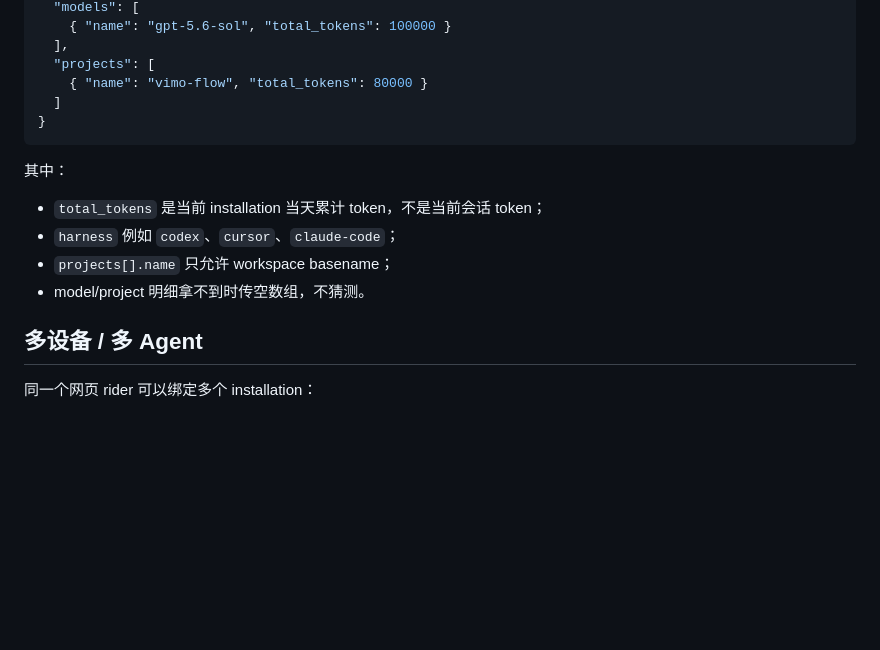
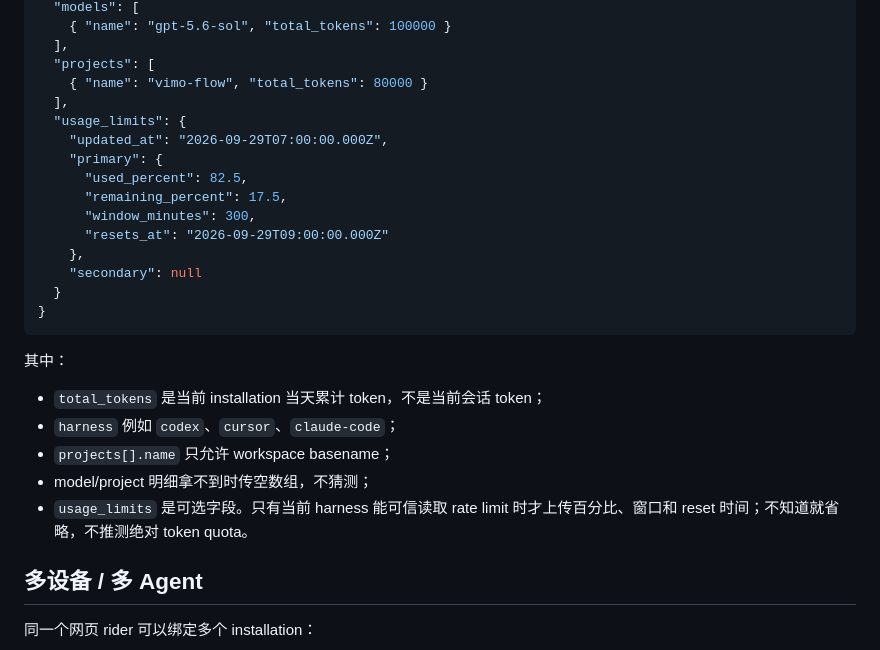
Before and after one commit to viviennebla/codex-usage-dashboard, a Markdown page: docs/denglema-plugin-install.md, the part around the change. Drawn GitHub-style; blank space fills up the shorter version.

Commit message:
docs(plugin): explain usage-limit snapshots

````diff
--- a/docs/denglema-plugin-install.md
+++ b/docs/denglema-plugin-install.md
@@ -97,7 +97,17 @@ Agent Prompt 已经包含一次性 pairing code 和 Usage Contract。当前 Agen
   ],
   "projects": [
     { "name": "vimo-flow", "total_tokens": 80000 }
-  ]
+  ],
+  "usage_limits": {
+    "updated_at": "2026-09-29T07:00:00.000Z",
+    "primary": {
+      "used_percent": 82.5,
+      "remaining_percent": 17.5,
+      "window_minutes": 300,
+      "resets_at": "2026-09-29T09:00:00.000Z"
+    },
+    "secondary": null
+  }
 }
 ```
 
@@ -106,7 +116,8 @@ Agent Prompt 已经包含一次性 pairing code 和 Usage Contract。当前 Agen
 - `total_tokens` 是当前 installation 当天累计 token，不是当前会话 token；
 - `harness` 例如 `codex`、`cursor`、`claude-code`；
 - `projects[].name` 只允许 workspace basename；
-- model/project 明细拿不到时传空数组，不猜测。
+- model/project 明细拿不到时传空数组，不猜测；
+- `usage_limits` 是可选字段。只有当前 harness 能可信读取 rate limit 时才上传百分比、窗口和 reset 时间；不知道就省略，不推测绝对 token quota。
 
 ## 多设备 / 多 Agent
 
````
